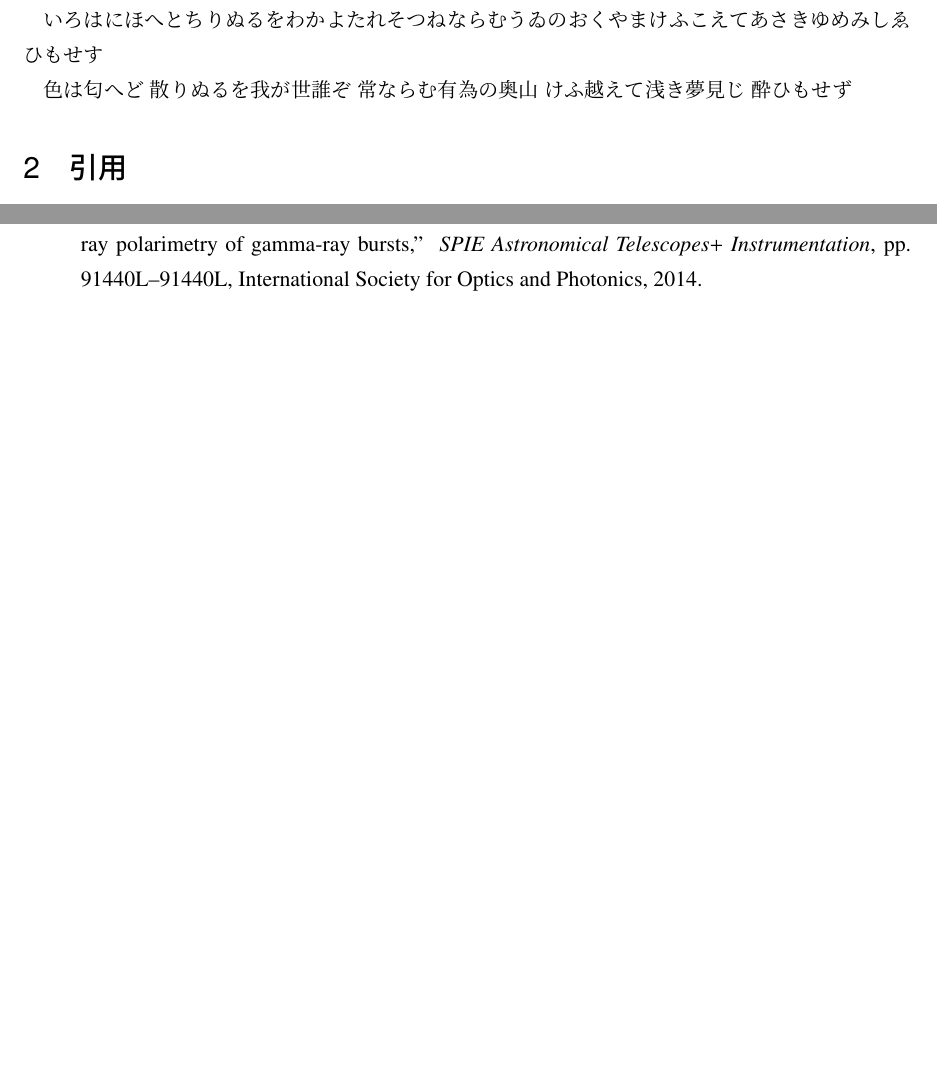
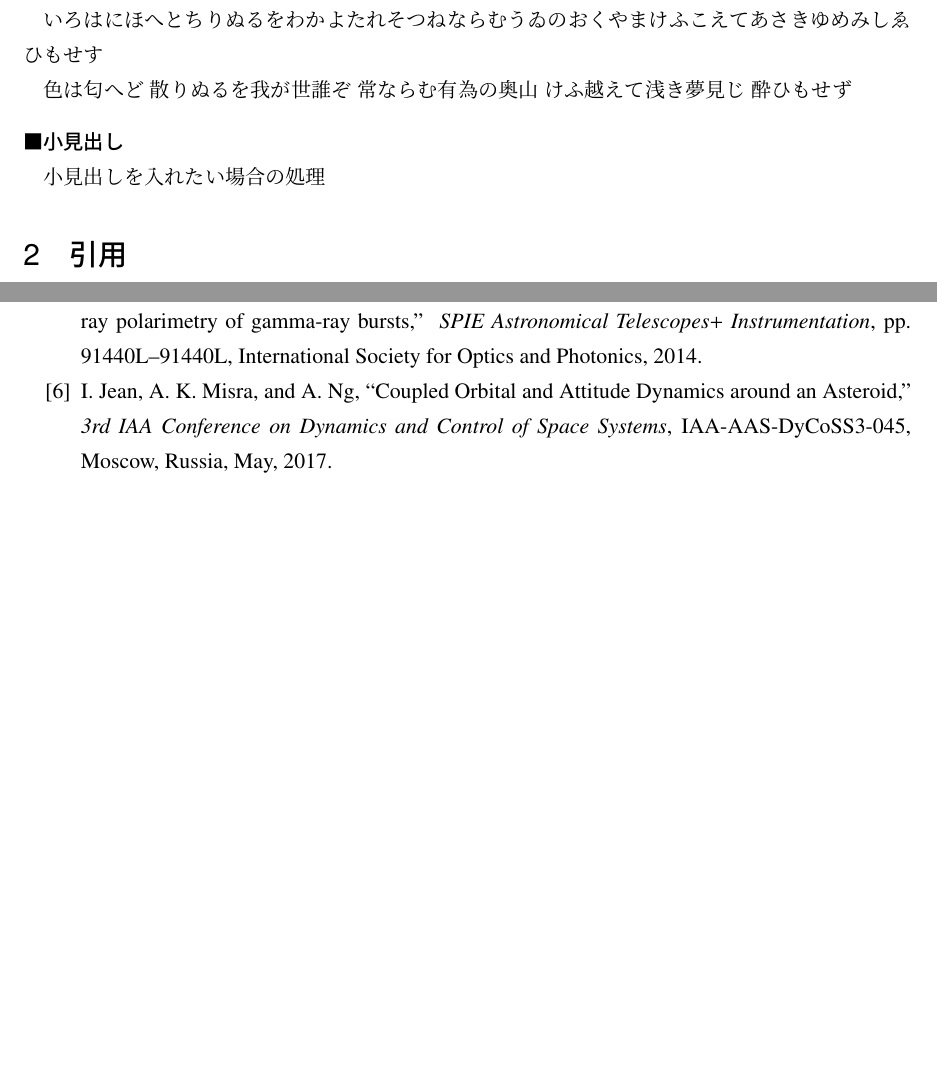
Before and after one commit to estshorter/PrettyLatexReport, a LaTeX document (template.tex, which reads PrettyLatexReport.sty): two parts of pages 1 and 2 of 2, joined at a grey line, cut so that both start at the same text, the shorter picture padded with empty space. Compiled offline with upLaTeX and dvipdfmx.

Commit message:
論理構造の深さを3に変更。小見出しの入れ方をテンプレに追加

```diff
--- a/PrettyLatexReport.sty
+++ b/PrettyLatexReport.sty
@@ -69,8 +69,6 @@
 \usepackage{lastpage} % 最終ページを出したい
 \usepackage{url} % url出力
 
-\setcounter{secnumdepth}{4} % 論理構造の数列表示の深さ"narrow field"
-
 \newcommand*{\bmdot}[1]{\dot{\bm{#1}}} % bold dot
 \newcommand*{\bmddot}[1]{\ddot{\bm{#1}}} % bold dot dot
 \newcommand*{\vecdot}[1]{\dot{\vec{#1}}} % vec dot
--- a/template.tex
+++ b/template.tex
@@ -33,9 +33,13 @@
 	有為の奥山 けふ越えて
 	浅き夢見じ 酔ひもせず
 
+	\paragraph{小見出し}\leavevmode\\
+	\indent
+	小見出しを入れたい場合の処理
+
 
 	\section{引用}
-	引用のテスト\cite{Stevenson2012,Tsukahara2016},\cite{konoue2005,schaubtext,yatsu2014pre}
+	引用のテスト\cite{Stevenson2012,Tsukahara2016},\cite{konoue2005,schaubtext,yatsu2014pre,Isabelle}
 \begin{figure}[h]
 	\begin{subfigure}{0.5\linewidth}
 		\centering\includegraphics[width=5cm]{fig/fig1.eps}
```
